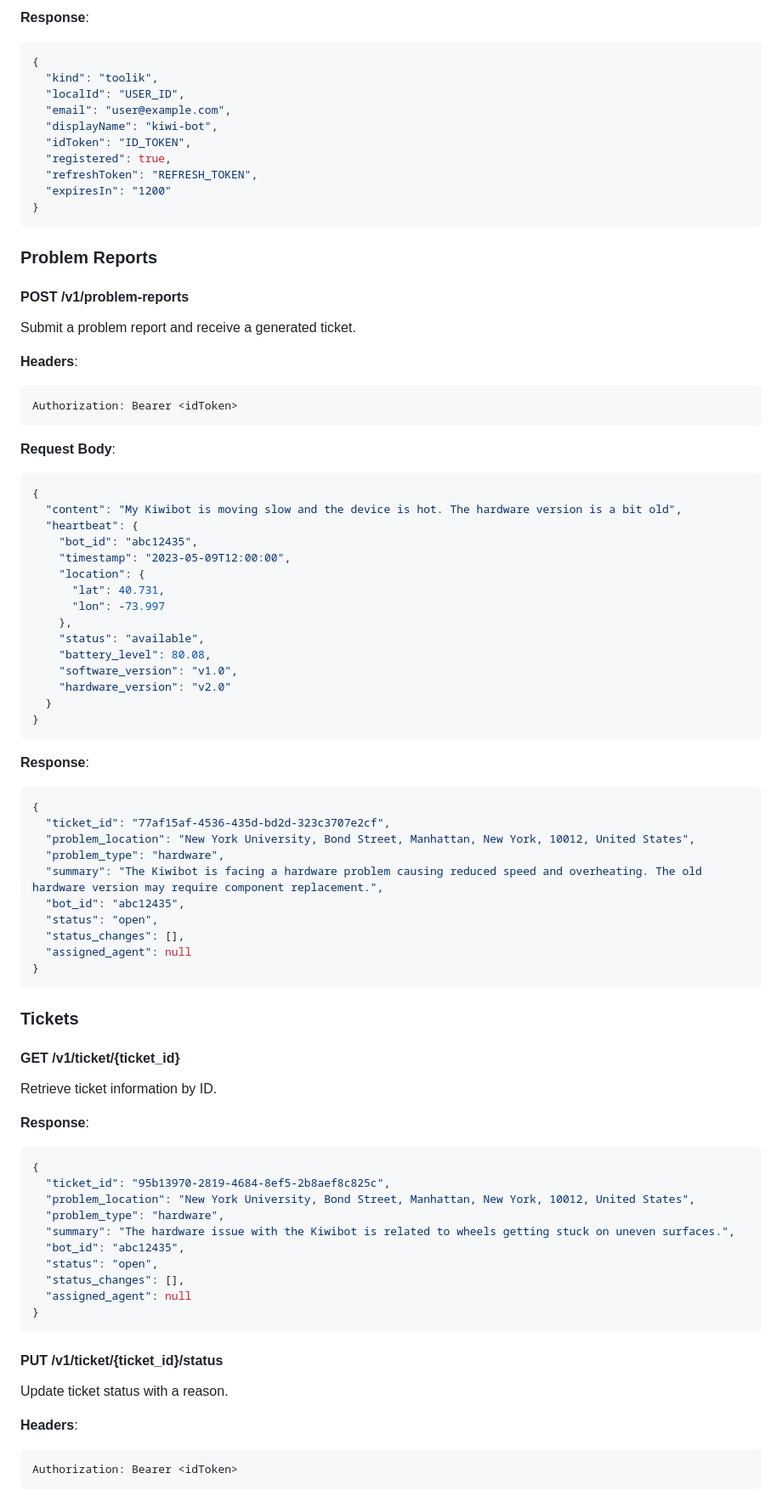
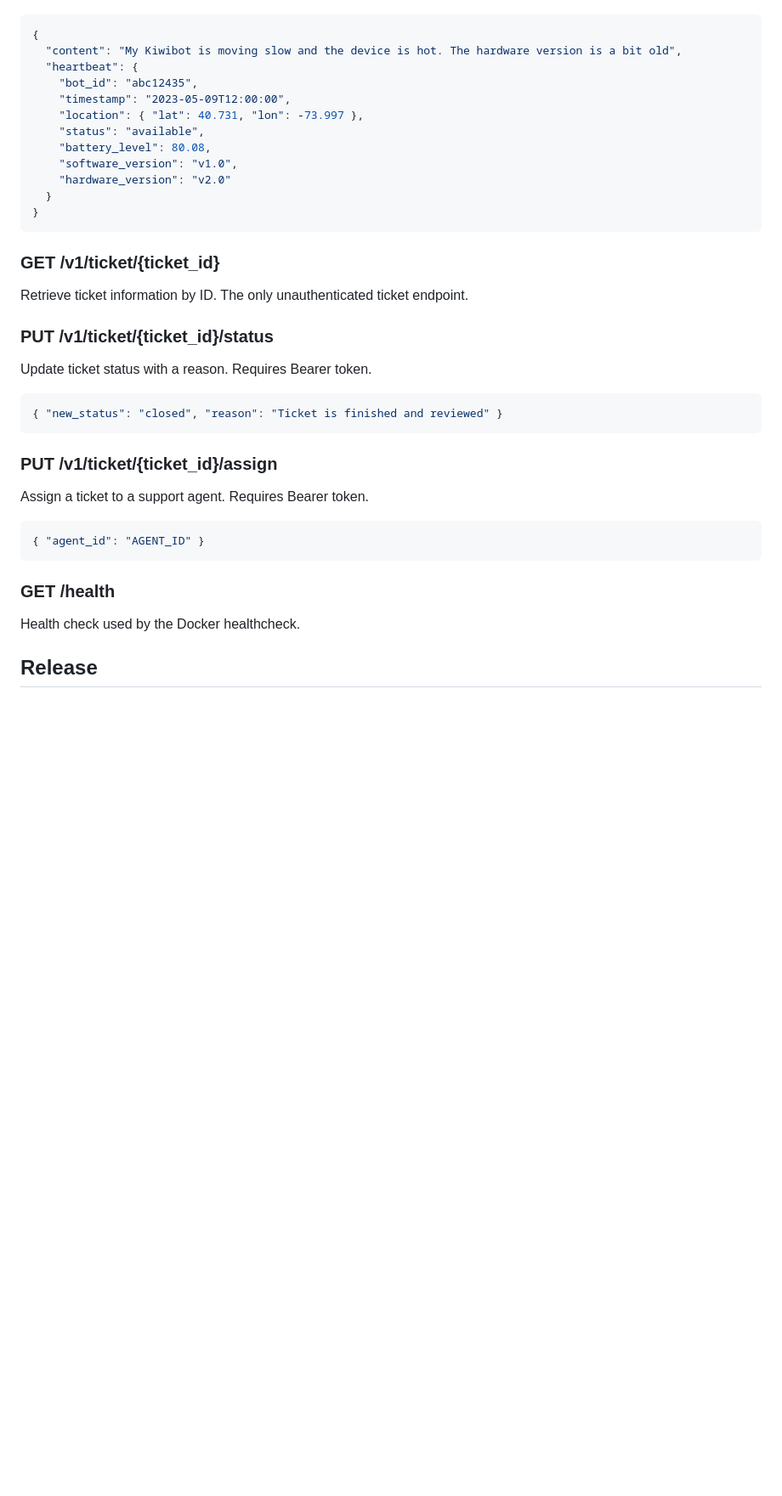
Before and after one commit to JoseJulianMosqueraFuli/kiwibot-by-xero-chatgpt-test, a Markdown page: README.MD, the part around one of its changes. Shown at 85% size. Rendered like a GitHub page; blank space fills up the shorter version.

````diff
--- a/README.MD
+++ b/README.MD
@@ -129,40 +116,11 @@ password=yourpassword
 
-**Response**:
-```json
-{
-  "kind": "toolik",
-  "localId": "USER_ID",
-  "email": "user@example.com",
-  "displayName": "kiwi-bot",
-  "idToken": "ID_TOKEN",
-  "registered": true,
-  "refreshToken": "REFRESH_TOKEN",
-  "expiresIn": "1200"
-}
-```
-
-### Problem Reports
-
-#### POST /v1/problem-reports
-
-Submit a problem report and receive a generated ticket.
-
-**Headers**:
-```
-Authorization: Bearer <idToken>
-```
-
-**Request Body**:
 ```json
 {
   "content": "My Kiwibot is moving slow and the device is hot. The hardware version is a bit old",
   "heartbeat": {
     "bot_id": "abc12435",
     "timestamp": "2023-05-09T12:00:00",
-    "location": {
-      "lat": 40.731,
-      "lon": -73.997
-    },
+    "location": { "lat": 40.731, "lon": -73.997 },
     "status": "available",
     "battery_level": 80.08,
     "software_version": "v1.0",
@@ -171,46 +129,29 @@ Authorization: Bearer <idToken>
 }
 ```
 
-**Response**:
+### GET /v1/ticket/{ticket_id}
+
+Retrieve ticket information by ID. The only unauthenticated ticket endpoint.
+
+### PUT /v1/ticket/{ticket_id}/status
+
+Update ticket status with a reason. Requires Bearer token.
+
 ```json
-{
-  "ticket_id": "77af15af-4536-435d-bd2d-323c3707e2cf",
-  "problem_location": "New York University, Bond Street, Manhattan, New York, 10012, United States",
-  "problem_type": "hardware",
-  "summary": "The Kiwibot is facing a hardware problem causing reduced speed and overheating. The old hardware version may require component replacement.",
-  "bot_id": "abc12435",
-  "status": "open",
-  "status_changes": [],
-  "assigned_agent": null
-}
+{ "new_status": "closed", "reason": "Ticket is finished and reviewed" }
 ```
 
-### Tickets
+### PUT /v1/ticket/{ticket_id}/assign
 
-#### GET /v1/ticket/{ticket_id}
+Assign a ticket to a support agent. Requires Bearer token.
 
-Retrieve ticket information by ID.
-
-**Response**:
 ```json
-{
-  "ticket_id": "95b13970-2819-4684-8ef5-2b8aef8c825c",
-  "problem_location": "New York University, Bond Street, Manhattan, New York, 10012, United States",
-  "problem_type": "hardware",
-  "summary": "The hardware issue with the Kiwibot is related to wheels getting stuck on uneven surfaces.",
-  "bot_id": "abc12435",
-  "status": "open",
-  "status_changes": [],
-  "assigned_agent": null
-}
+{ "agent_id": "AGENT_ID" }
 ```
 
-#### PUT /v1/ticket/{ticket_id}/status
+### GET /health
 
-Update ticket status with a reason.
+Health check used by the Docker healthcheck.
 
-**Headers**:
-```
-Authorization: Bearer <idToken>
-```
+## Release
 
````
Also changed, not shown: other parts of README.MD (+75 -181 lines).
